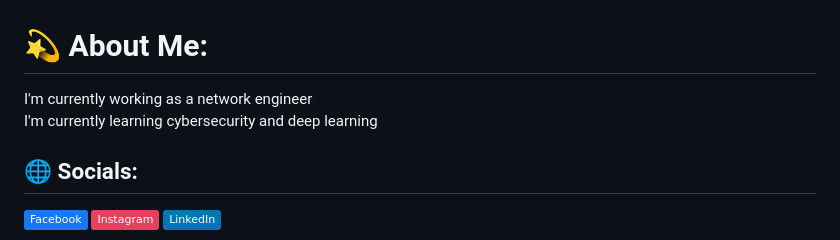
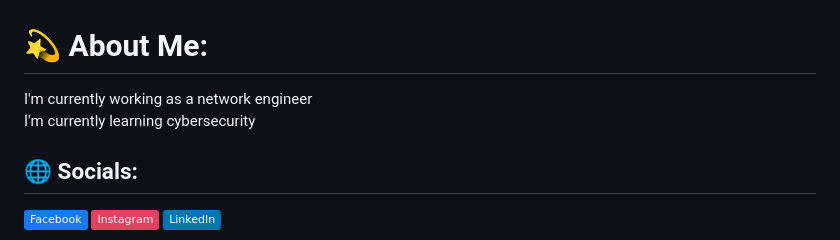
Before and after one commit to Thevi1/StevenGeovino, a Markdown page: README.md, the part around the change. Drawn GitHub-style; badges without logos.

```diff
--- a/README.md
+++ b/README.md
@@ -1,5 +1,5 @@
 # 💫 About Me:
-I'm currently working as a network engineer<br>I'm currently learning cybersecurity and deep learning
+I'm currently working as a network engineer<br>I'm currently learning cybersecurity
 
 
 ## 🌐 Socials:
```
